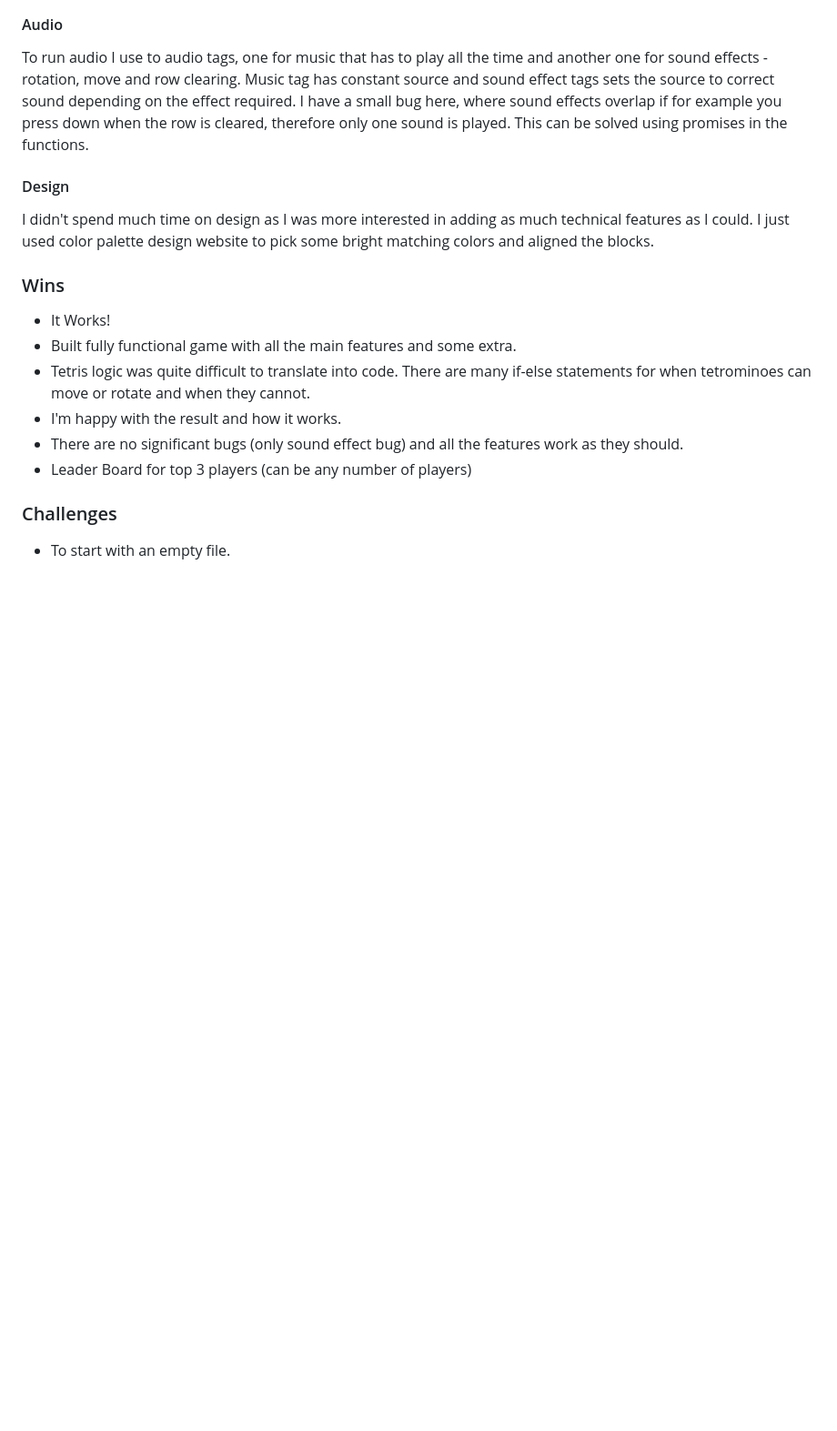
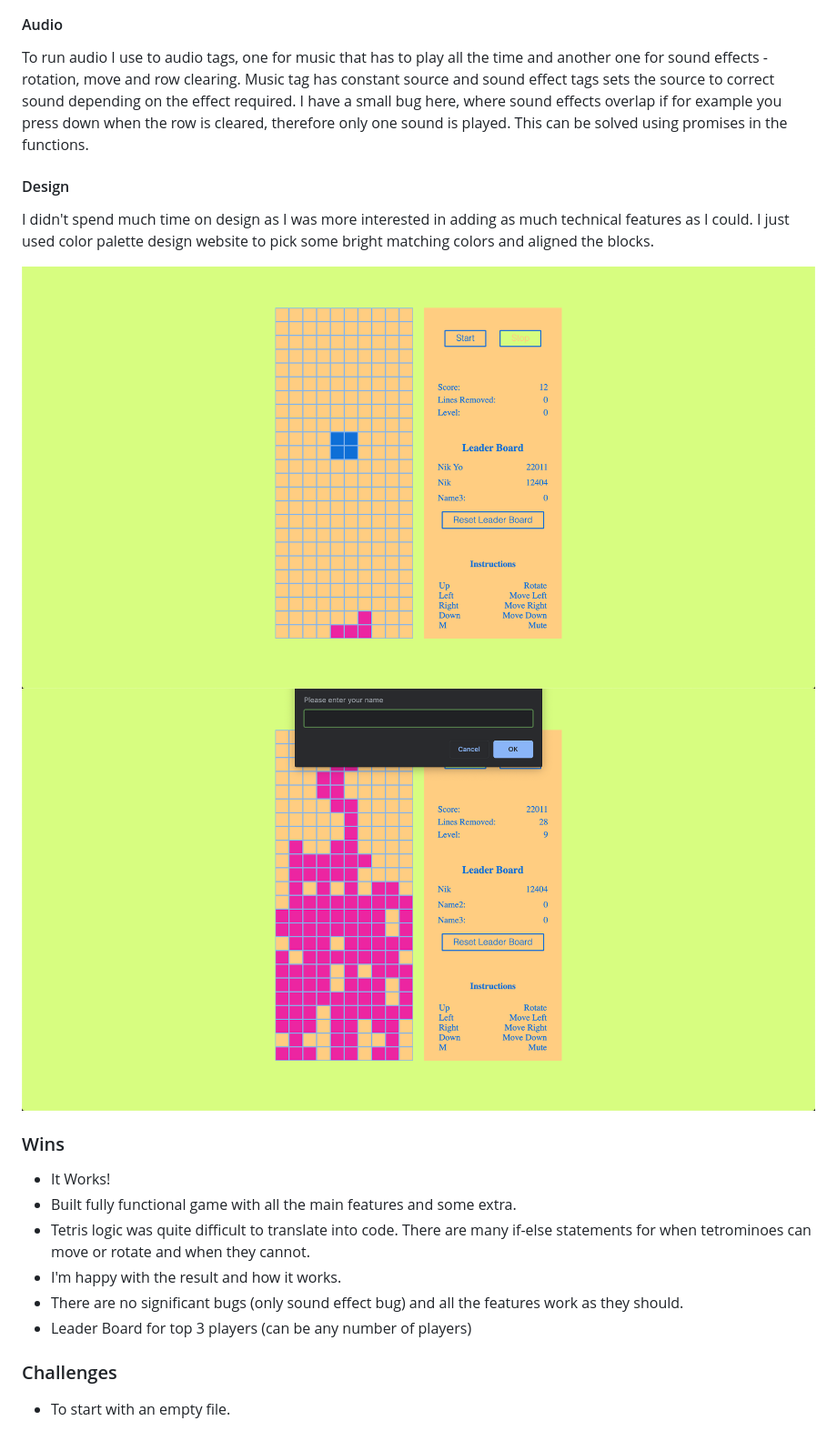
Before and after one commit to nlukjanov/SEI-Project-1-JS-Tetris, a Markdown page: README.md, the part around the change. Shown: that part at 91% size. Drawn GitHub-style; pictures changed too: readme-images/tetris1.png (added), readme-images/tetris2.png (added); blank space fills up the shorter version.

Commit message:
add project images to readme

```diff
--- a/README.md
+++ b/README.md
@@ -238,6 +238,9 @@ To run audio I use to audio tags, one for music that has to play all the time an
 #### Design
 I didn't spend much time on design as I was more interested in adding as much technical features as I could. I just used color palette design website to pick some bright matching colors and aligned the blocks.
 
+![Screenshot of the App](readme-images/tetris1.png)
+![Screenshot of the App](readme-images/tetris2.png)
+
 ### Wins
 * It Works!
 * Built fully functional game with all the main features and some extra.
```
